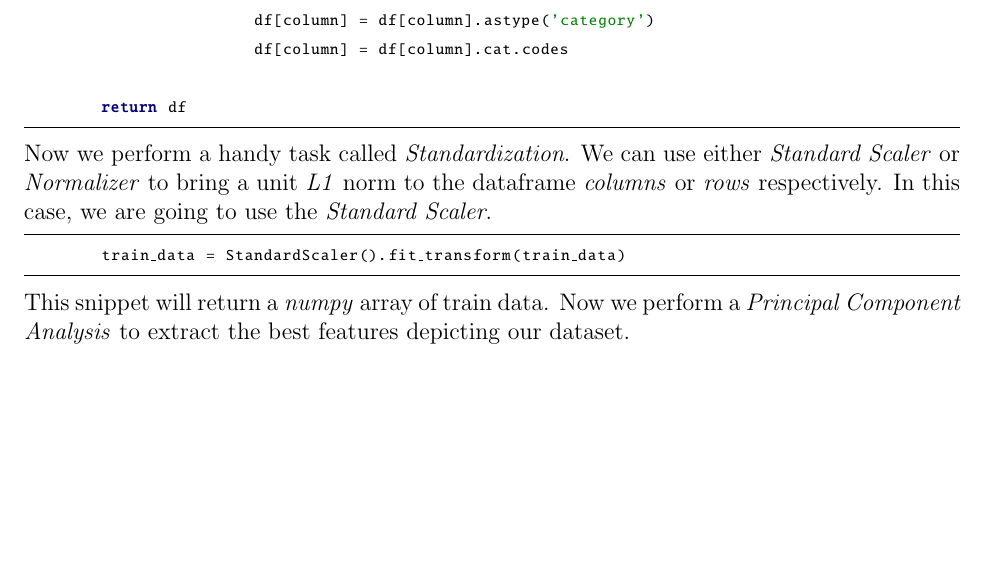
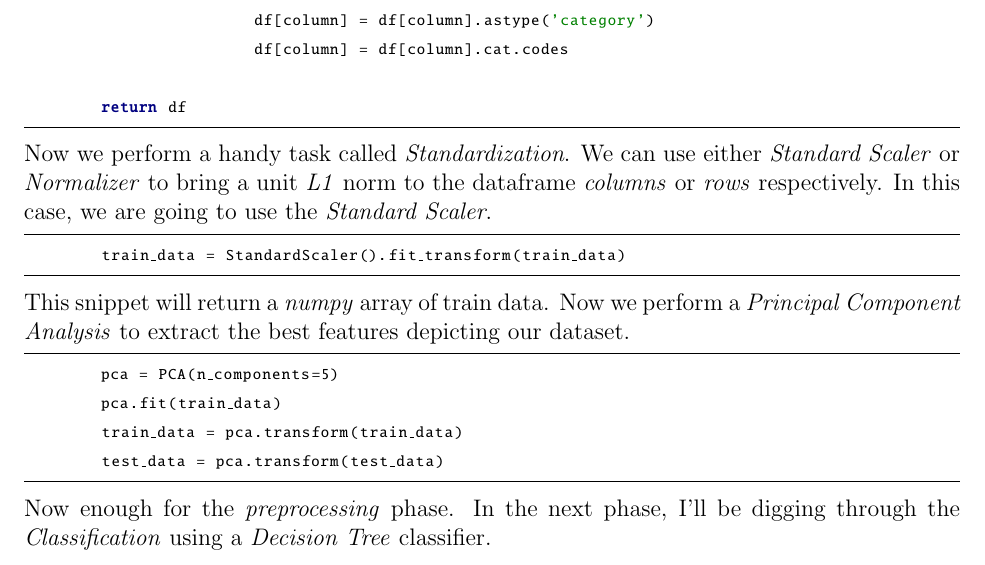
Before and after one commit to aligholamee/Datadigger, a LaTeX problem sheet (docs/assignment-2/report/DM_9531504_HW2.tex): part of page 4 of 4, cut so that both start at the same text, the shorter picture padded with empty space. Compiled offline with pdfLaTeX.

```diff
--- a/docs/assignment-2/report/DM_9531504_HW2.tex
+++ b/docs/assignment-2/report/DM_9531504_HW2.tex
@@ -250,4 +250,11 @@
 	train_data = StandardScaler().fit_transform(train_data)
 \end{python}
 This snippet will return a \textit{numpy} array of train data. Now we perform a \textit{Principal Component Analysis} to extract the best features depicting our dataset.
+\begin{python}
+	pca = PCA(n_components=5)
+	pca.fit(train_data)
+	train_data = pca.transform(train_data)
+	test_data = pca.transform(test_data)
+\end{python}
+Now enough for the \textit{preprocessing} phase. In the next phase, I'll be digging through the \textit{Classification} using a \textit{Decision Tree} classifier.
 \end{document}
```
Also changed, not shown: docs/assignment-2/report/DM_9531504_HW2.pdf, 4 other files.
